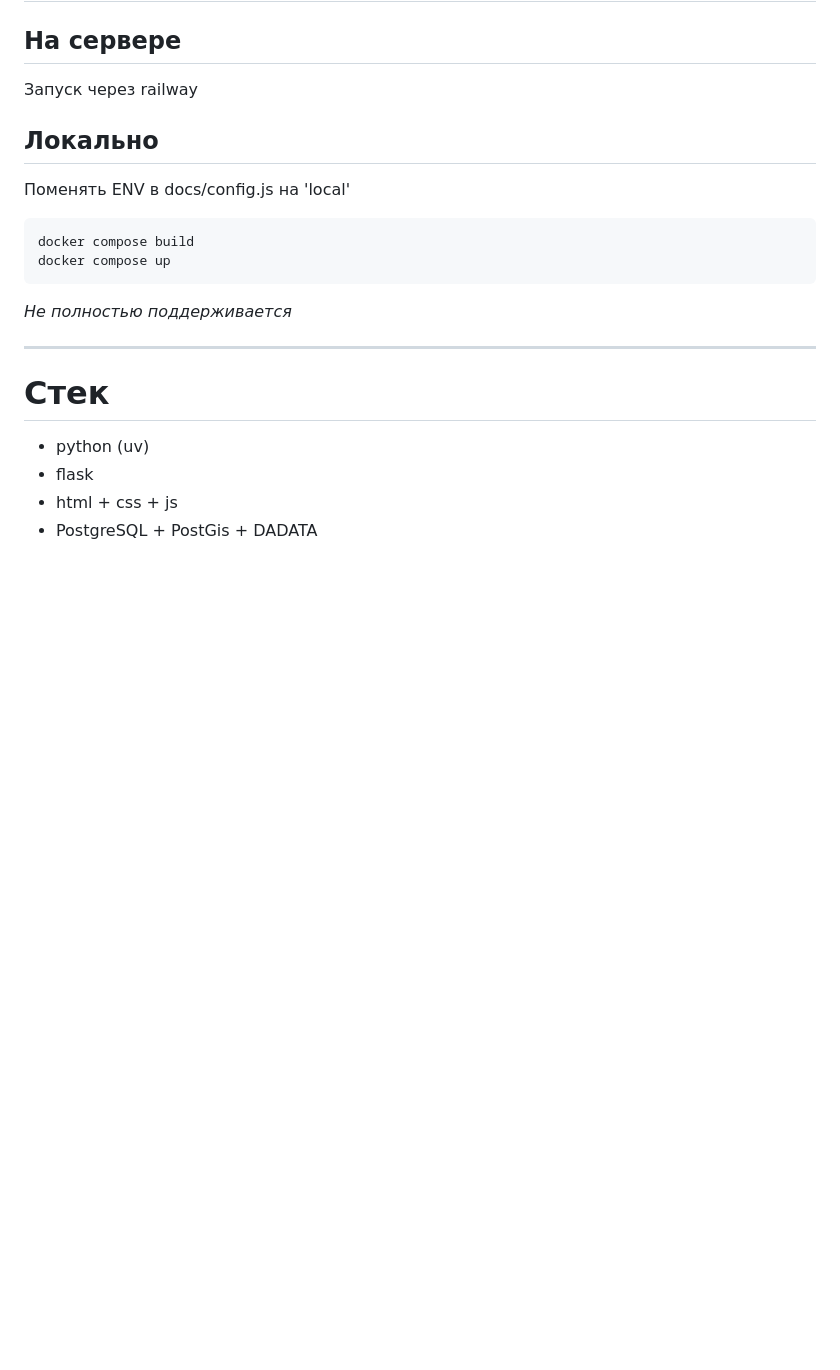
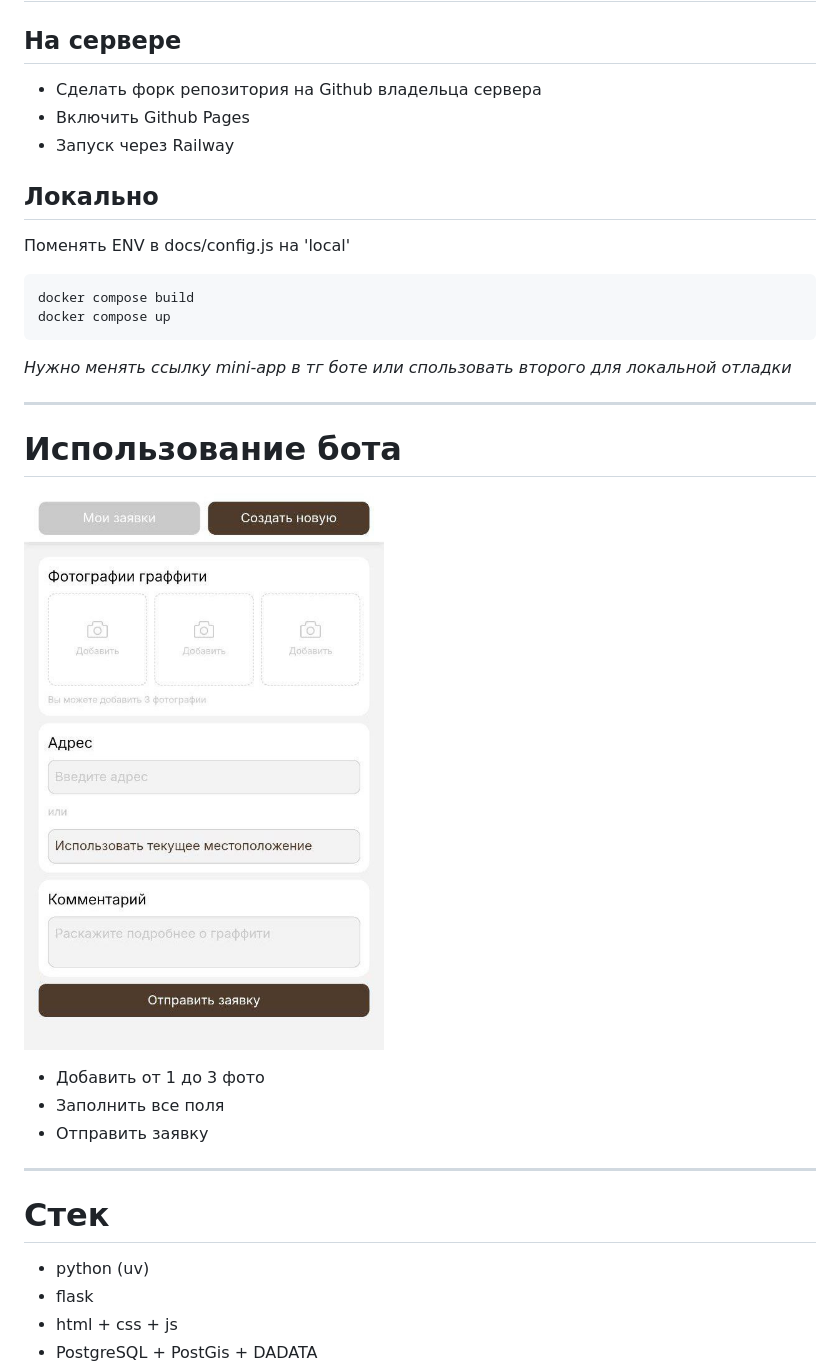
Before and after one commit to tau-lavender/graffity_report, a Markdown page: README.md, the part around the change. GitHub-like rendering; pictures changed too: ui.jpg (added); blank space fills up the shorter version.

Commit message:
upd README.md

````diff
--- a/README.md
+++ b/README.md
@@ -5,17 +5,25 @@
 ---
 # Start
 ## На сервере
-Запуск через railway
+- Сделать форк репозитория на Github владельца сервера
+- Включить Github Pages
+- Запуск через Railway
 ## Локально
 Поменять ENV в docs/config.js на 'local'
 ``` bash
 docker compose build
 docker compose up
 ```
-*Не полностью поддерживается*
+*Нужно менять ссылку mini-app в тг боте или спользовать второго для локальной отладки*
 
 ---
+# Использование бота
+![ui](ui.jpg "UI")
+- Добавить от 1 до 3 фото
+- Заполнить все поля
+- Отправить заявку
 
+---
 # Стек
 - python (uv)
 - flask
````
Also changed, not shown: 1 other file.
